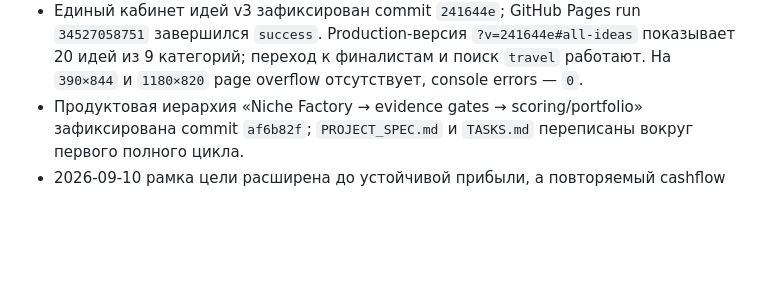
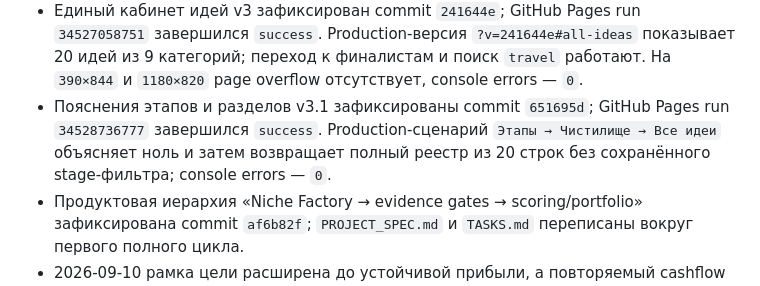
Before and after one commit to timurgromov/analiznish, a Markdown page: docs/history/CURRENT_STATE.md, the part around the change. Drawn GitHub-style; blank space fills up the shorter version.

Commit message:
docs: record dashboard clarity release

```diff
--- a/docs/history/CURRENT_STATE.md
+++ b/docs/history/CURRENT_STATE.md
@@ -215,6 +215,10 @@ Scoring v0.7, hit parade и dashboard v3 работают как внутрен
   `?v=241644e#all-ideas` показывает 20 идей из 9 категорий; переход к
   финалистам и поиск `travel` работают. На `390×844` и `1180×820` page
   overflow отсутствует, console errors — `0`.
+* Пояснения этапов и разделов v3.1 зафиксированы commit `651695d`; GitHub Pages
+  run `34528736777` завершился `success`. Production-сценарий
+  `Этапы → Чистилище → Все идеи` объясняет ноль и затем возвращает полный
+  реестр из 20 строк без сохранённого stage-фильтра; console errors — `0`.
 * Продуктовая иерархия «Niche Factory → evidence gates → scoring/portfolio» зафиксирована commit `af6b82f`; `PROJECT_SPEC.md` и `TASKS.md` переписаны вокруг первого полного цикла.
 * 2026-09-10 рамка цели расширена до устойчивой прибыли, а повторяемый cashflow
   закреплён как предпочтение, не hard filter. Ранний Portfolio Gate и шаг 5
```
Also changed, not shown: 1 other file.
